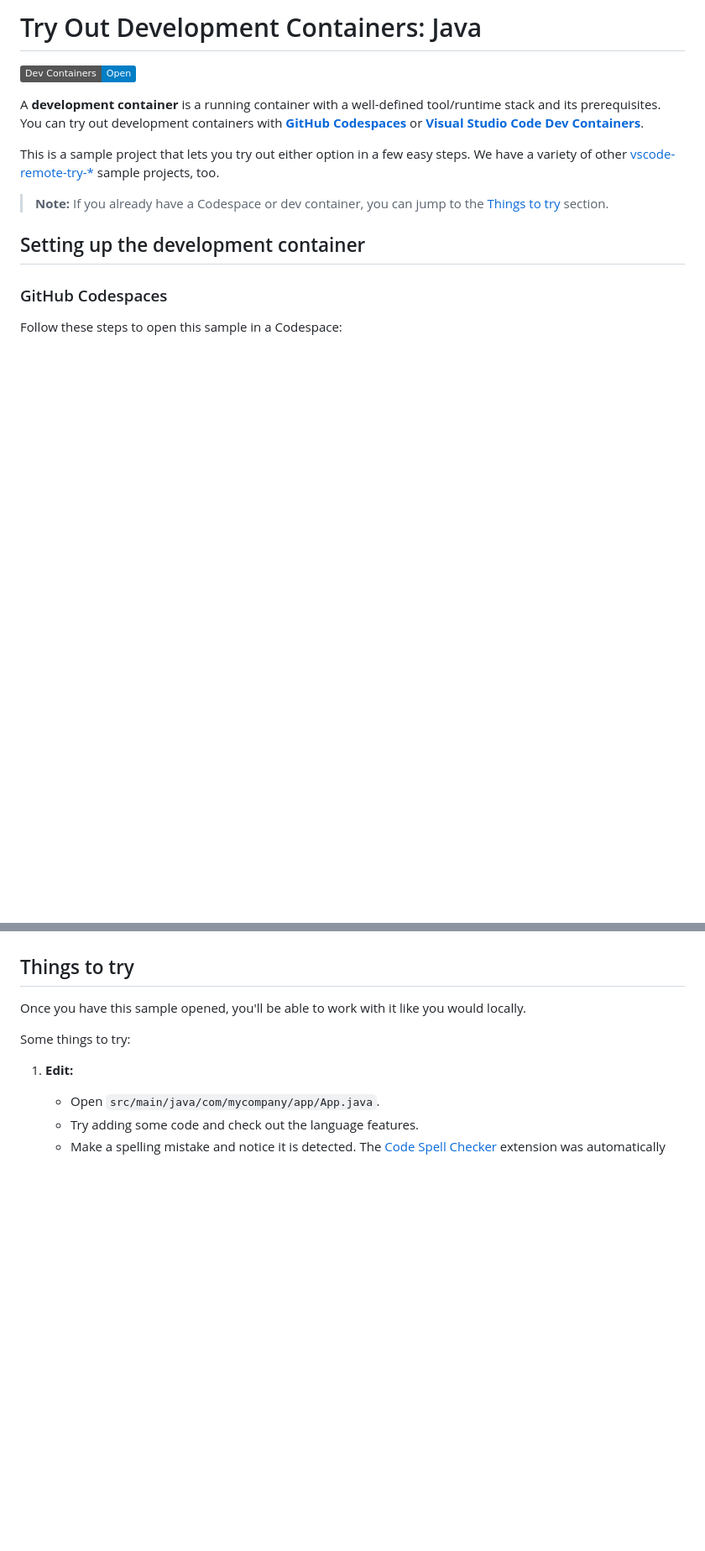
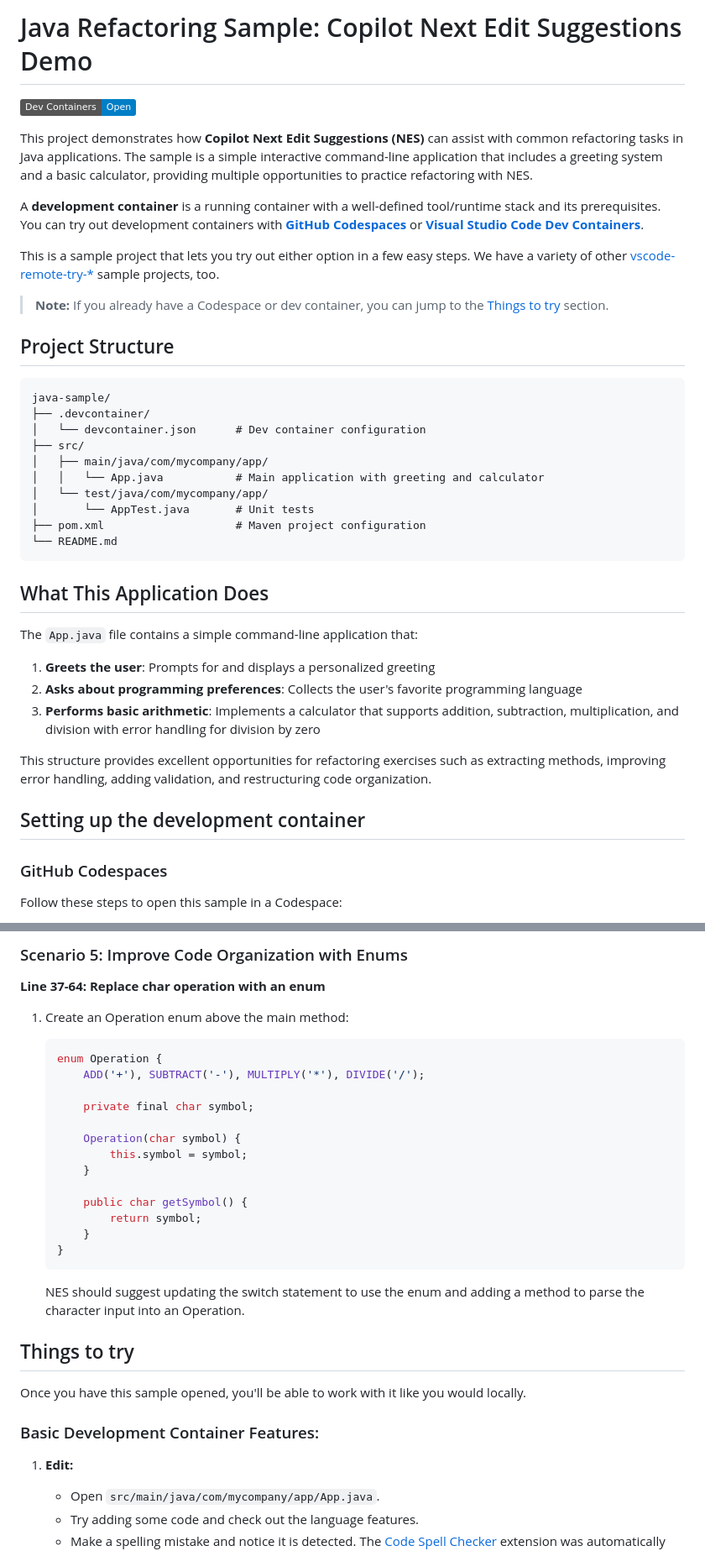
Before and after one commit to bamurtaugh/NES-template, a Markdown page: 4-Refactoring/java-sample/README.md, 2 parts joined by grey strips. Shown at 84% size. Rendered like a GitHub page; badges without logos; blank space fills up the shorter version.

````diff
--- a/4-Refactoring/java-sample/README.md
+++ b/4-Refactoring/java-sample/README.md
@@ -1,12 +1,38 @@
-# Try Out Development Containers: Java
+# Java Refactoring Sample: Copilot Next Edit Suggestions Demo
 
 [![Open in Dev Containers](https://img.shields.io/static/v1?label=Dev%20Containers&message=Open&color=blue&logo=visualstudiocode)](https://vscode.dev/redirect?url=vscode://ms-vscode-remote.remote-containers/cloneInVolume?url=https://github.com/microsoft/vscode-remote-try-java)
+
+This project demonstrates how **Copilot Next Edit Suggestions (NES)** can assist with common refactoring tasks in Java applications. The sample is a simple interactive command-line application that includes a greeting system and a basic calculator, providing multiple opportunities to practice refactoring with NES.
 
 A **development container** is a running container with a well-defined tool/runtime stack and its prerequisites. You can try out development containers with **[GitHub Codespaces](https://github.com/features/codespaces)** or **[Visual Studio Code Dev Containers](https://aka.ms/vscode-remote/containers)**.
 
 This is a sample project that lets you try out either option in a few easy steps. We have a variety of other [vscode-remote-try-*](https://github.com/search?q=org%3Amicrosoft+vscode-remote-try-&type=Repositories) sample projects, too.
 
 > **Note:** If you already have a Codespace or dev container, you can jump to the [Things to try](#things-to-try) section.
+
+## Project Structure
+
+```
+java-sample/
+├── .devcontainer/
+│   └── devcontainer.json      # Dev container configuration
+├── src/
+│   ├── main/java/com/mycompany/app/
+│   │   └── App.java           # Main application with greeting and calculator
+│   └── test/java/com/mycompany/app/
+│       └── AppTest.java       # Unit tests
+├── pom.xml                    # Maven project configuration
+└── README.md
+```
+
+## What This Application Does
+
+The `App.java` file contains a simple command-line application that:
+1. **Greets the user**: Prompts for and displays a personalized greeting
+2. **Asks about programming preferences**: Collects the user's favorite programming language
+3. **Performs basic arithmetic**: Implements a calculator that supports addition, subtraction, multiplication, and division with error handling for division by zero
+
+This structure provides excellent opportunities for refactoring exercises such as extracting methods, improving error handling, adding validation, and restructuring code organization.
 
 ## Setting up the development container
 
@@ -41,8 +152,31 @@ Follow these steps to open this sample in a container using the VS Code Dev Cont
+### Scenario 5: Improve Code Organization with Enums
+
+**Line 37-64: Replace char operation with an enum**
+
+1. Create an Operation enum above the main method:
+   ```java
+   enum Operation {
+       ADD('+'), SUBTRACT('-'), MULTIPLY('*'), DIVIDE('/');
+
+       private final char symbol;
+
+       Operation(char symbol) {
+           this.symbol = symbol;
+       }
+
+       public char getSymbol() {
+           return symbol;
+       }
+   }
+   ```
+
+   NES should suggest updating the switch statement to use the enum and adding a method to parse the character input into an Operation.
+
 ## Things to try
 
 Once you have this sample opened, you'll be able to work with it like you would locally.
 
-Some things to try:
+### Basic Development Container Features:
 
 1. **Edit:**
    - Open `src/main/java/com/mycompany/app/App.java`.
````
Also changed, not shown: other parts of 4-Refactoring/java-sample/README.md (+93 -2 lines).
